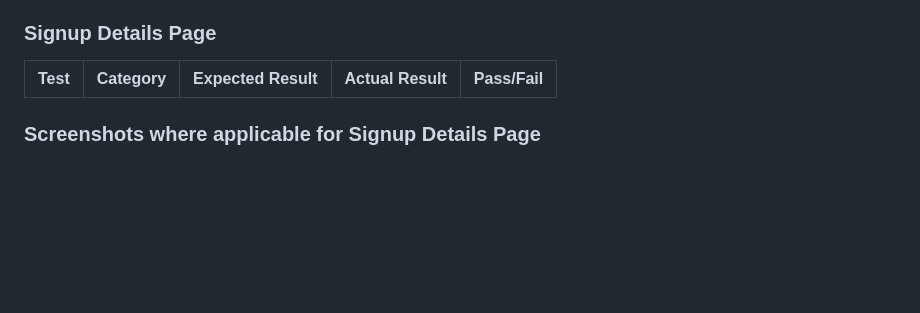
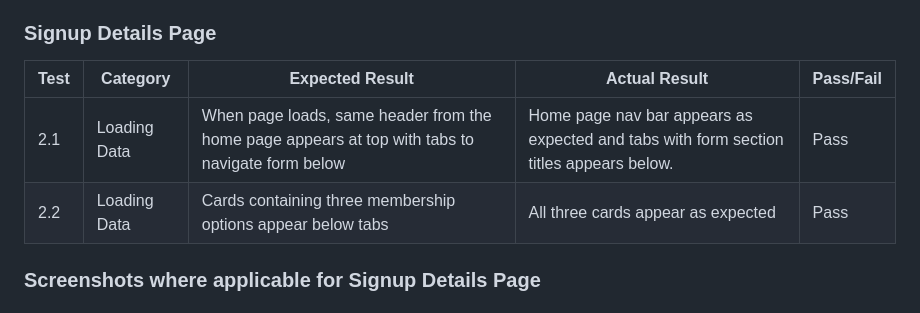
Before and after one commit to AlexSmall96/Project-4, a Markdown page: TESTING.MD, the part around the change. GitHub-like rendering; blank space fills up the shorter version.

Commit message:
"Create table for signup details page tests"

```diff
--- a/TESTING.MD
+++ b/TESTING.MD
@@ -30,6 +30,8 @@ See test_models.py and test_views.py for automaed python tests.
 
 | Test | Category         | Expected Result                     | Actual Result                                              | Pass/Fail |
 |------|------------------|-------------------------------------|------------------------------------------------------------|-----------|
+|2.1   |Loading Data      |When page loads, same header from the home page appears at top with tabs to navigate form below | Home page nav bar appears as expected and tabs with form section titles appears below. |Pass|
+|2.2   |Loading Data      |Cards containing three membership options appear below tabs | All three cards appear as expected |Pass|
 
 ### Screenshots where applicable for Signup Details Page
 
```
